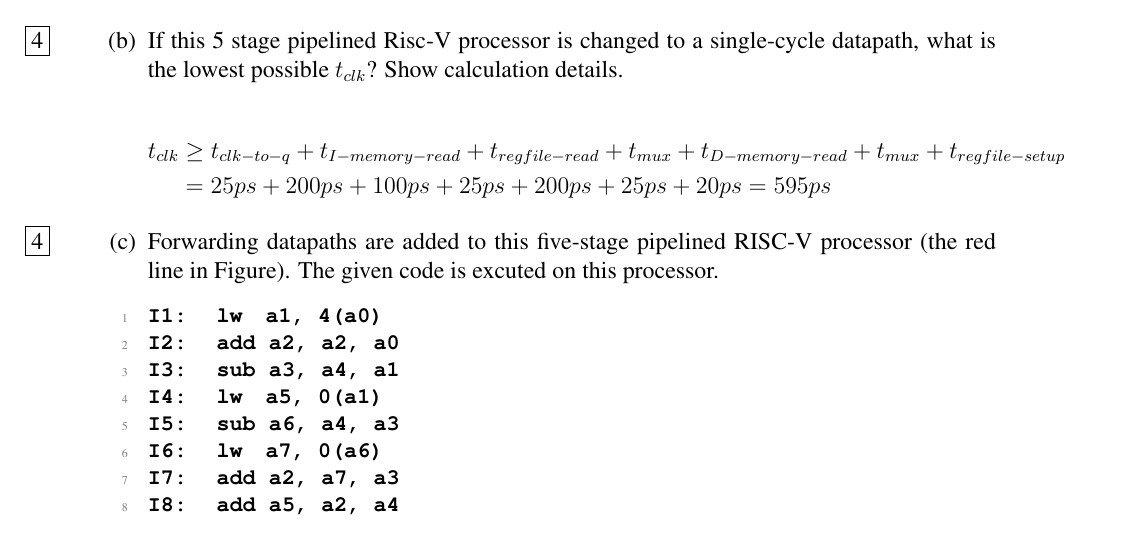
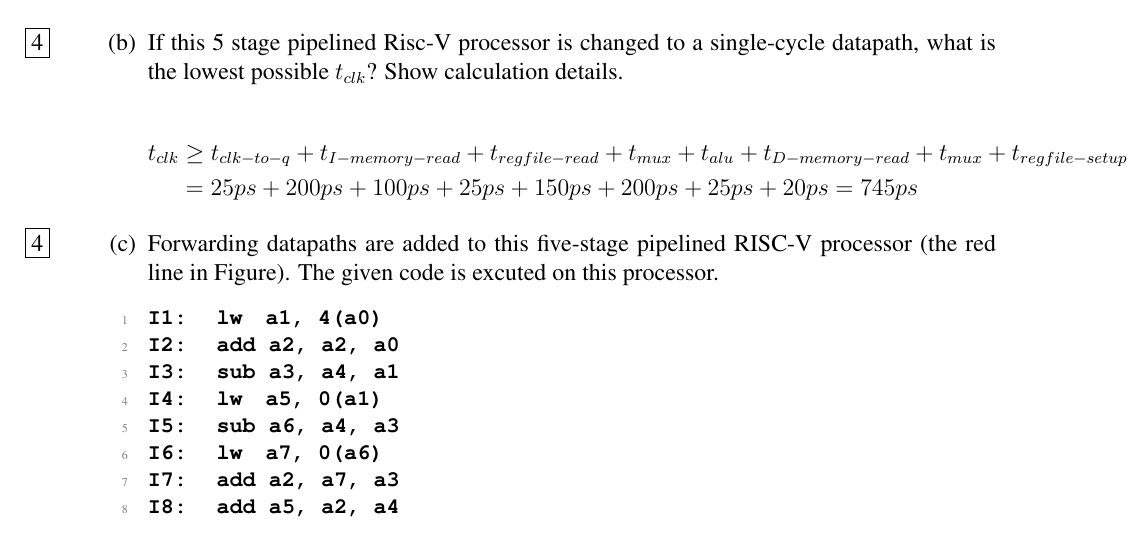
Before and after one commit to AristurtleHu/CS110, a LaTeX problem sheet (hw/hw8/main.tex): part of page 7 of 8, cut so that both start at the same text. Compiled offline with pdfLaTeX.

Commit message:
fix: q6 add alu

```diff
--- a/hw/hw8/main.tex
+++ b/hw/hw8/main.tex
@@ -428,8 +428,8 @@ end:
         If this 5 stage pipelined Risc-V processor is changed to a single-cycle datapath, what is the lowest possible $t_{clk}$? Show calculation details.
 
         \begin{align*}
-            t_{clk} & \ge t_{clk-to-q}+ t_{I-memory-read} + t_{regfile-read} + t_{mux} + t_{D-memory-read} + t_{mux} + t_{regfile-setup} \\
-                    & = 25ps + 200ps + 100ps + 25ps + 200ps + 25ps + 20ps =  595ps
+            t_{clk} & \ge t_{clk-to-q}+ t_{I-memory-read} + t_{regfile-read} + t_{mux} + t_{alu} + t_{D-memory-read} + t_{mux} + t_{regfile-setup} \\
+                    & = 25ps + 200ps + 100ps + 25ps + 150ps + 200ps + 25ps + 20ps =  745ps
         \end{align*}
 
         \part[4] Forwarding datapaths are added to this five-stage pipelined RISC-V processor (the red line in Figure).
```
Also changed, not shown: 2 other files.
